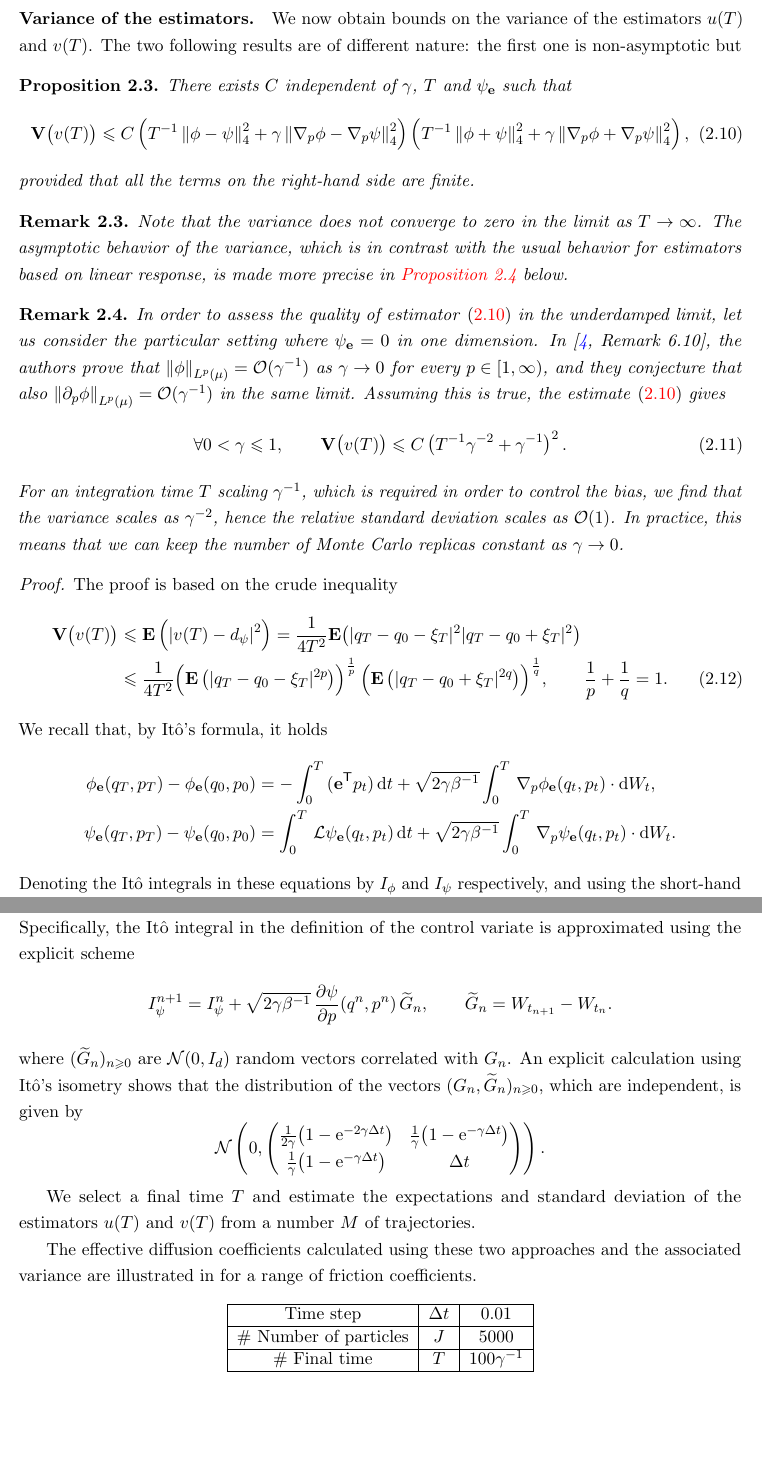
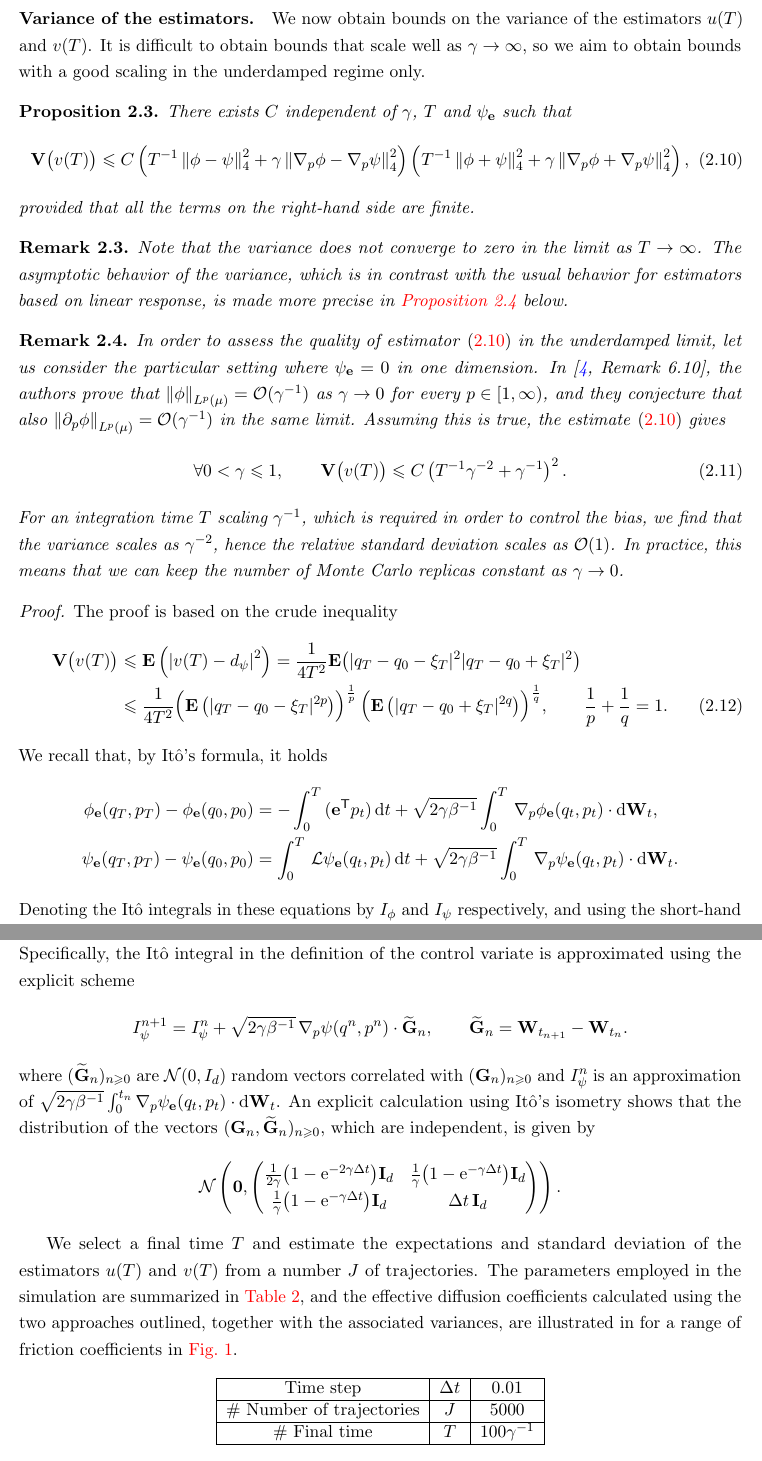
Before and after one commit to urbainvaes/Langevin-self-diffusion, a LaTeX paper (main.tex): two parts of pages 9 and 13 of 19, joined at a grey line, cut so that both start at the same text, the shorter picture padded with empty space. Compiled offline with pdfLaTeX.

Commit message:
Minor changes

```diff
--- a/main.tex
+++ b/main.tex
@@ -722,8 +722,8 @@ The bound~\eqref{eq:refined_bound} is then obtained using the same reasoning as
 
 \paragraph{Variance of the estimators.}%
 We now obtain bounds on the variance of the estimators $u(T)$ and $v(T)$.
-The two following results are of different nature:
-the first one is non-asymptotic but
+It is difficult to obtain bounds that scale well as $\gamma \to \infty$,
+so we aim to obtain bounds with a good scaling in the underdamped regime only.
 
 \begin{proposition}
     There exists $C$ independent of $\gamma$, $T$ and $\psi_{\vect e}$ such that
@@ -777,9 +777,9 @@ the first one is non-asymptotic but
     We recall that, by It\^o's formula, it holds
     \begin{align*}
         \phi_{\vect e}(q_T, p_T) - \phi_{\vect e}(q_0, p_0)
-        &= - \int_{0}^{T} \, (\vect e^\t p_t) \, \d t + \sqrt{2 \gamma \beta^{-1}} \int_{0}^{T} \, \grad_p \phi_{\vect e} (q_t, p_t) \cdot \d W_t, \\
+        &= - \int_{0}^{T} \, (\vect e^\t p_t) \, \d t + \sqrt{2 \gamma \beta^{-1}} \int_{0}^{T} \, \grad_p \phi_{\vect e} (q_t, p_t) \cdot \d \vect W_t, \\
         \psi_{\vect e}(q_T, p_T) - \psi_{\vect e}(q_0, p_0)
-        &= \int_{0}^{T} \, \mathcal L \psi_{\vect e}(q_t, p_t) \, \d t + \sqrt{2 \gamma \beta^{-1}} \int_{0}^{T} \, \grad_p \psi_{\vect e} (q_t, p_t) \cdot \d W_t.
+        &= \int_{0}^{T} \, \mathcal L \psi_{\vect e}(q_t, p_t) \, \d t + \sqrt{2 \gamma \beta^{-1}} \int_{0}^{T} \, \grad_p \psi_{\vect e} (q_t, p_t) \cdot \d \vect W_t.
     \end{align*}
     Denoting the It\^o integrals in these equations by $I_{\phi}$ and $I_{\psi}$ respectively,
     and using the short-hand notation $\chi_{s} = \chi_{\vect e}(q_s, p_s)$ for $\chi \in \{\phi, \psi\}$,
@@ -1023,21 +1024,19 @@ We write the terms~$(G_n)_{n\geq0}$ as a stochastic integrals, instead of giving
 because they are correlated with the Brownian increments necessary for constructing the control variate $\xi_t$.
 Specifically, the It\^o integral in the definition of the control variate is approximated using the explicit scheme
 \[
-    I_{\psi}^{n+1} = I_{\psi}^n + \sqrt{2 \gamma \beta^{-1}} \, \derivative{1}[\psi]{p}(q^{n}, p^{n}) \, \widetilde G_n, \qquad \widetilde G_n = W_{t_{n+1}} - W_{t_n}.
+    I_{\psi}^{n+1} = I_{\psi}^n + \sqrt{2 \gamma \beta^{-1}} \, \grad_p \psi(q^{n}, p^{n}) \cdot
+    \widetilde {\vect G}_n, \qquad \widetilde {\vect G}_n = \vect W_{t_{n+1}} - \vect W_{t_n}.
 \]
-where $(\widetilde G_n)_{n \geq 0}$ are $\mathcal N(0, I_d)$ random vectors correlated with $G_n$.
-An explicit calculation using It\^o's isometry shows that the distribution of the vectors $(G_n, \widetilde G_n)_{n \geq 0}$,
+where $(\widetilde {\vect G}_n)_{n \geq 0}$ are $\mathcal N(0, I_d)$ random vectors correlated with $(\vect G_n)_{n \geq 0}$
+and $I_{\psi}^{n}$ is an approximation of $\sqrt{2 \gamma \beta^{-1}} \int_{0}^{t_n} \grad_p \psi_{\vect e}(q_t, p_t) \cdot \d \vect W_t$.
+An explicit calculation using It\^o's isometry shows that the distribution of the vectors $(\vect G_n, \widetilde {\vect G}_n)_{n \geq 0}$,
 which are independent, is given by
 \[
-    % \begin{pmatrix}
-    %     G_n \\ \widetilde G_n
-    % \end{pmatrix}
-    % \sim
     \mathcal N
-    \left(0,
+    \left(\vect 0,
         \begin{pmatrix}
-            \frac{1}{2 \gamma} \bigl(1 - \e^{-2 \gamma \Delta t}\bigr) & \frac{1}{\gamma}\bigl(1 - \e^{-\gamma \Delta t}\bigr) \\
-            \frac{1}{\gamma}\bigl(1 - \e^{-\gamma \Delta t}\bigr) & \Delta t
+            \frac{1}{2 \gamma} \bigl(1 - \e^{-2 \gamma \Delta t}\bigr) \mat I_d & \frac{1}{\gamma}\bigl(1 - \e^{-\gamma \Delta t}\bigr) \mat I_d \\
+            \frac{1}{\gamma}\bigl(1 - \e^{-\gamma \Delta t}\bigr) \mat I_d & \Delta t \, \mat I_d
         \end{pmatrix}
     \right).
 \]
@@ -1052,10 +1051,11 @@ which are independent, is given by
 
 
 
-We select a final time $T$ and estimate the expectations and standard deviation of the estimators $u(T)$ and $v(T)$ from a number $M$ of trajectories.
-
-The effective diffusion coefficients calculated using these two approaches
-and the associated variance are illustrated in for a range of friction coefficients.
+We select a final time $T$ and estimate the expectations and standard deviation of the estimators $u(T)$ and $v(T)$ from a number $J$ of trajectories.
+The parameters employed in the simulation are summarized in~\cref{table:parameters_employed_for_the_construction_of_the_control_variate},
+and the effective diffusion coefficients calculated using the two approaches outlined,
+together with the associated variances,
+are illustrated in for a range of friction coefficients in \cref{fig:effective_diffusion_langevin}.
 
 \begin{table}[ht]
     \centering
@@ -1063,7 +1063,7 @@ and the associated variance are illustrated in for a range of friction coefficie
         \hline
         Time step & $\Delta t$ & 0.01 \\
         \hline
-        \# Number of particles & $J$ & 5000 \\
+        \# Number of trajectories & $J$ & 5000 \\
         \hline
         \# Final time & $T$ & $100 \gamma^{-1}$ \\
         \hline
```
Also changed, not shown: figures/diffusion.pdf (renamed from diffusion.pdf), src/diffusion.pdf, main.tex (41 more changed lines), 2 other files.
